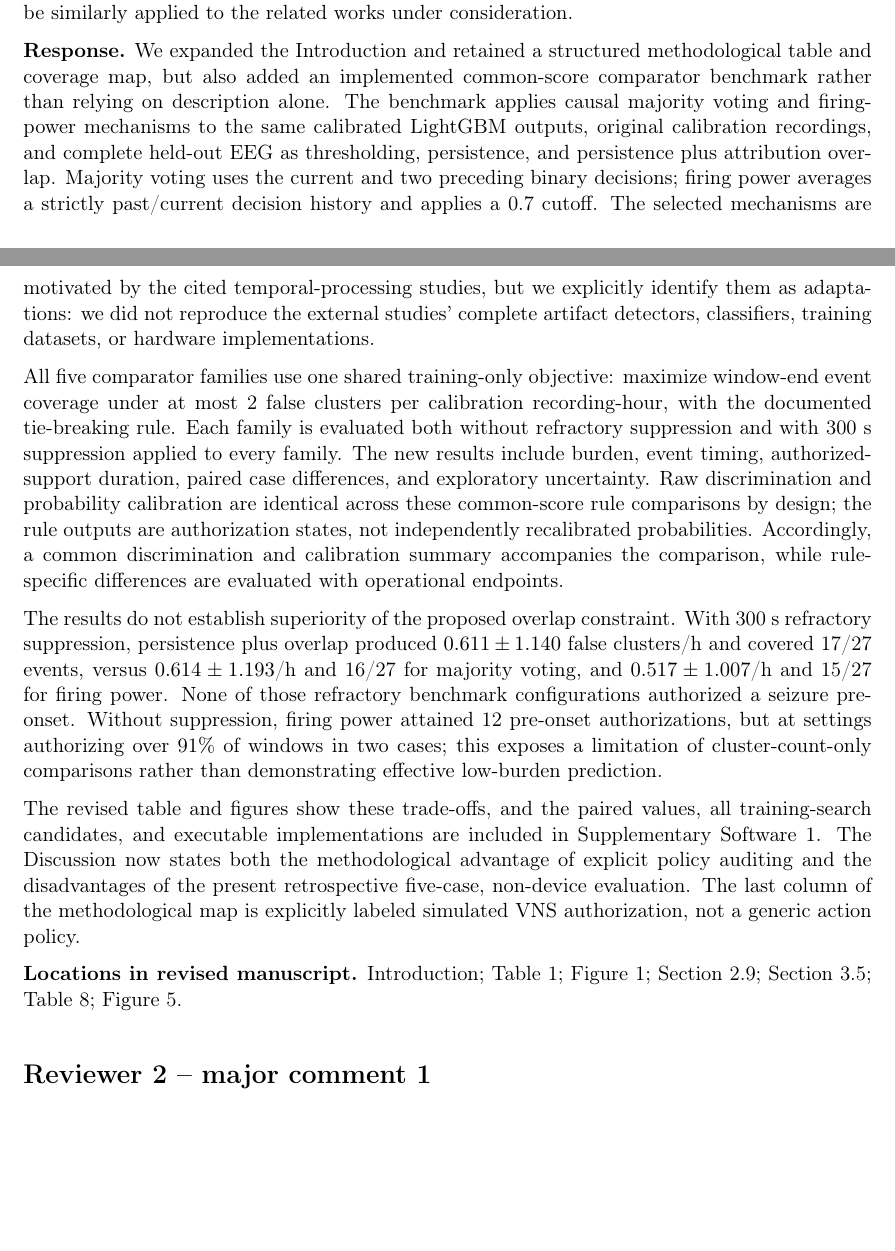
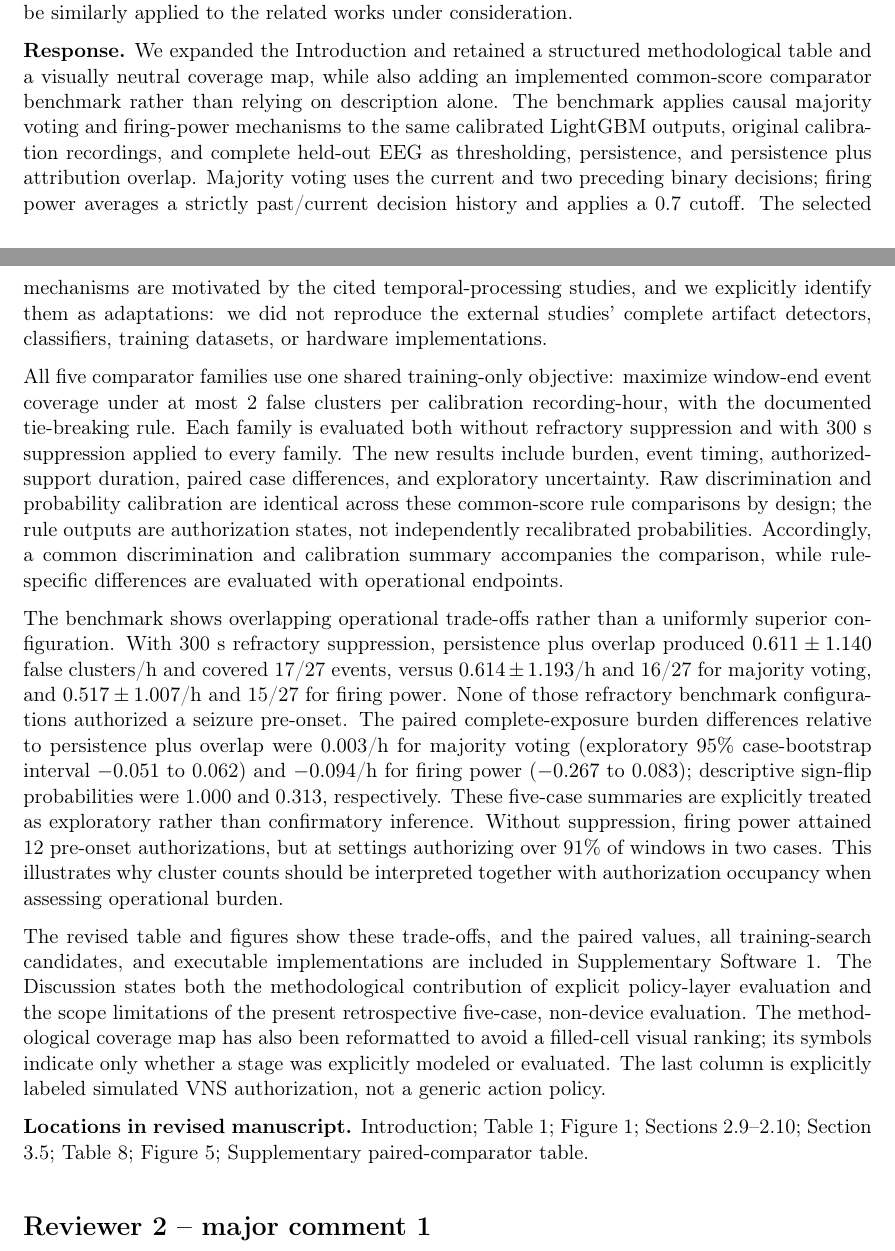
Before and after one commit to squareshorts/xAI-VNS, a LaTeX document (manuscript/response_to_reviewers.tex): two parts of pages 1 and 2 of 8, joined at a grey line, cut so that both start at the same text, the shorter picture padded with empty space. Compiled offline with pdfLaTeX.

Commit message:
Strengthen comparator response with paired uncertainty

```diff
--- a/manuscript/response_to_reviewers.tex
+++ b/manuscript/response_to_reviewers.tex
@@ -25,15 +25,15 @@ Locations below refer to the accompanying revised manuscript. Each reviewer comm
 
 \textbf{Comment.} This paper evaluates EEG-guided adaptive VNS as a governed authorization problem. The comparison of this platform with existing similar works is provided only descriptively within the Discussion section. For a more effective evaluation, the comparison with recent related works should be conducted based on implementation methodologies and presented through appropriate graphical representations, enabling readers to clearly distinguish the advantages and disadvantages of the proposed platform. Furthermore, the Introduction section includes only a very limited review of previous related works, and the comparative analysis lacks any statistical evaluation or visual diagrams. To enhance the comparison with the proposed platform, it is recommended that the methodologies illustrated in Figure 2 and summarized in Tables 4 and 5 be similarly applied to the related works under consideration.
 
-\textbf{Response.} We expanded the Introduction and retained a structured methodological table and coverage map, but also added an implemented common-score comparator benchmark rather than relying on description alone. The benchmark applies causal majority voting and firing-power mechanisms to the same calibrated LightGBM outputs, original calibration recordings, and complete held-out EEG as thresholding, persistence, and persistence plus attribution overlap. Majority voting uses the current and two preceding binary decisions; firing power averages a strictly past/current decision history and applies a 0.7 cutoff. The selected mechanisms are motivated by the cited temporal-processing studies, but we explicitly identify them as adaptations: we did not reproduce the external studies' complete artifact detectors, classifiers, training datasets, or hardware implementations.
+\textbf{Response.} We expanded the Introduction and retained a structured methodological table and a visually neutral coverage map, while also adding an implemented common-score comparator benchmark rather than relying on description alone. The benchmark applies causal majority voting and firing-power mechanisms to the same calibrated LightGBM outputs, original calibration recordings, and complete held-out EEG as thresholding, persistence, and persistence plus attribution overlap. Majority voting uses the current and two preceding binary decisions; firing power averages a strictly past/current decision history and applies a 0.7 cutoff. The selected mechanisms are motivated by the cited temporal-processing studies, and we explicitly identify them as adaptations: we did not reproduce the external studies' complete artifact detectors, classifiers, training datasets, or hardware implementations.
 
 All five comparator families use one shared training-only objective: maximize window-end event coverage under at most 2 false clusters per calibration recording-hour, with the documented tie-breaking rule. Each family is evaluated both without refractory suppression and with 300 s suppression applied to every family. The new results include burden, event timing, authorized-support duration, paired case differences, and exploratory uncertainty. Raw discrimination and probability calibration are identical across these common-score rule comparisons by design; the rule outputs are authorization states, not independently recalibrated probabilities. Accordingly, a common discrimination and calibration summary accompanies the comparison, while rule-specific differences are evaluated with operational endpoints.
 
-The results do not establish superiority of the proposed overlap constraint. With 300 s refractory suppression, persistence plus overlap produced $0.611\pm1.140$ false clusters/h and covered 17/27 events, versus $0.614\pm1.193$/h and 16/27 for majority voting, and $0.517\pm1.007$/h and 15/27 for firing power. None of those refractory benchmark configurations authorized a seizure pre-onset. Without suppression, firing power attained 12 pre-onset authorizations, but at settings authorizing over 91\% of windows in two cases; this exposes a limitation of cluster-count-only comparisons rather than demonstrating effective low-burden prediction.
+The benchmark shows overlapping operational trade-offs rather than a uniformly superior configuration. With 300 s refractory suppression, persistence plus overlap produced $0.611\pm1.140$ false clusters/h and covered 17/27 events, versus $0.614\pm1.193$/h and 16/27 for majority voting, and $0.517\pm1.007$/h and 15/27 for firing power. None of those refractory benchmark configurations authorized a seizure pre-onset. The paired complete-exposure burden differences relative to persistence plus overlap were 0.003/h for majority voting (exploratory 95\% case-bootstrap interval $-0.051$ to 0.062) and $-0.094$/h for firing power ($-0.267$ to 0.083); descriptive sign-flip probabilities were 1.000 and 0.313, respectively. These five-case summaries are explicitly treated as exploratory rather than confirmatory inference. Without suppression, firing power attained 12 pre-onset authorizations, but at settings authorizing over 91\% of windows in two cases. This illustrates why cluster counts should be interpreted together with authorization occupancy when assessing operational burden.
 
-The revised table and figures show these trade-offs, and the paired values, all training-search candidates, and executable implementations are included in Supplementary Software 1. The Discussion now states both the methodological advantage of explicit policy auditing and the disadvantages of the present retrospective five-case, non-device evaluation. The last column of the methodological map is explicitly labeled simulated VNS authorization, not a generic action policy.
+The revised table and figures show these trade-offs, and the paired values, all training-search candidates, and executable implementations are included in Supplementary Software 1. The Discussion states both the methodological contribution of explicit policy-layer evaluation and the scope limitations of the present retrospective five-case, non-device evaluation. The methodological coverage map has also been reformatted to avoid a filled-cell visual ranking; its symbols indicate only whether a stage was explicitly modeled or evaluated. The last column is explicitly labeled simulated VNS authorization, not a generic action policy.
 
-\textbf{Locations in revised manuscript.} Introduction; Table 1; Figure 1; Section 2.9; Section 3.5; Table 8; Figure 5.
+\textbf{Locations in revised manuscript.} Introduction; Table 1; Figure 1; Sections 2.9--2.10; Section 3.5; Table 8; Figure 5; Supplementary paired-comparator table.
 
 \section*{Reviewer 2 -- major comment 1}
 
```
